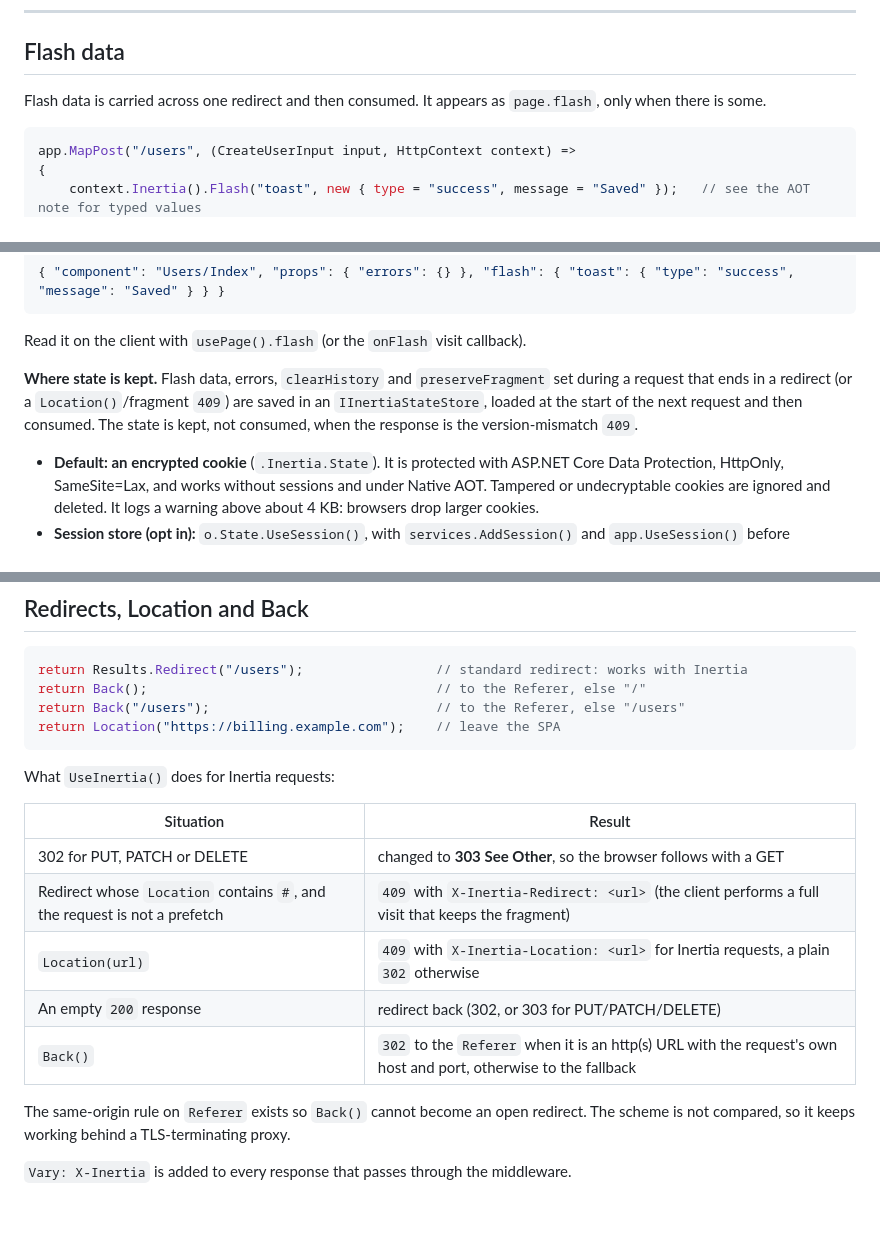
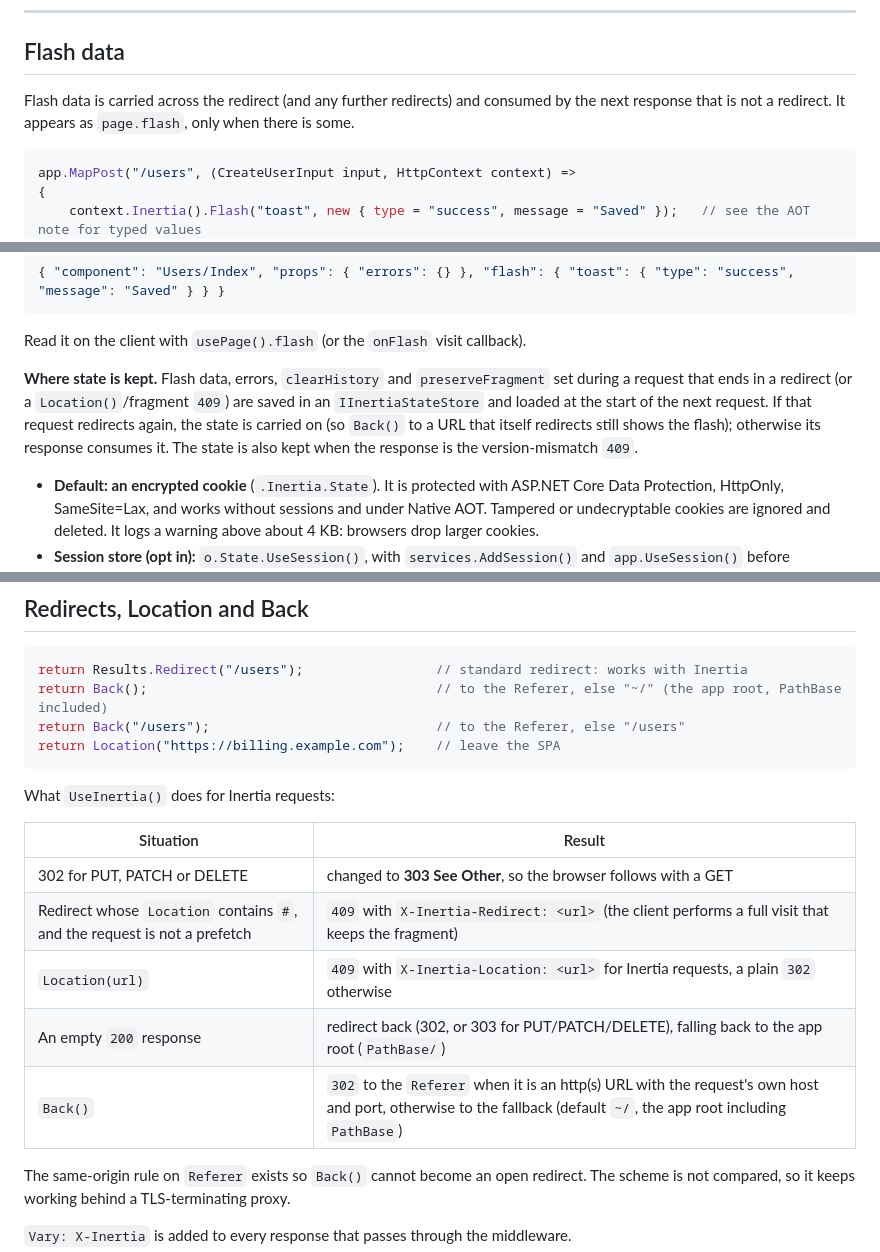
Before and after one commit to adzamkomladev/Inertia.Net, a Markdown page: README.md, 3 parts joined by grey strips. Rendered like a GitHub page; blank space fills up the shorter version.

Commit message:
docs: state carry-over, PathBase-aware Back, sharedProps always lists errors, full deviation list

````diff
--- a/README.md
+++ b/README.md
@@ -938,7 +938,7 @@ const form = useForm({ name: '', email: '' }).withPrecognition('post', '/users')
 
 ## Flash data
 
-Flash data is carried across one redirect and then consumed. It appears as `page.flash`, only when there is some.
+Flash data is carried across the redirect (and any further redirects) and consumed by the next response that is not a redirect. It appears as `page.flash`, only when there is some.
 
 ```csharp
 app.MapPost("/users", (CreateUserInput input, HttpContext context) =>
@@ -957,7 +957,7 @@ return Back().WithFlash("toast", "Saved");
 
 Read it on the client with `usePage().flash` (or the `onFlash` visit callback).
 
-**Where state is kept.** Flash data, errors, `clearHistory` and `preserveFragment` set during a request that ends in a redirect (or a `Location()`/fragment `409`) are saved in an `IInertiaStateStore`, loaded at the start of the next request and then consumed. The state is kept, not consumed, when the response is the version-mismatch `409`.
+**Where state is kept.** Flash data, errors, `clearHistory` and `preserveFragment` set during a request that ends in a redirect (or a `Location()`/fragment `409`) are saved in an `IInertiaStateStore` and loaded at the start of the next request. If that request redirects again, the state is carried on (so `Back()` to a URL that itself redirects still shows the flash); otherwise its response consumes it. The state is also kept when the response is the version-mismatch `409`.
 
 - **Default: an encrypted cookie** (`.Inertia.State`). It is protected with ASP.NET Core Data Protection, HttpOnly, SameSite=Lax, and works without sessions and under Native AOT. Tampered or undecryptable cookies are ignored and deleted. It logs a warning above about 4 KB: browsers drop larger cookies.
 - **Session store (opt in):** `o.State.UseSession()`, with `services.AddSession()` and `app.UseSession()` before `app.UseInertia()`.
@@ -971,7 +971,7 @@ In a multi-instance deployment, configure Data Protection with a shared key ring
 
 ```csharp
 return Results.Redirect("/users");                 // standard redirect: works with Inertia
-return Back();                                     // to the Referer, else "/"
+return Back();                                     // to the Referer, else "~/" (the app root, PathBase included)
 return Back("/users");                             // to the Referer, else "/users"
 return Location("https://billing.example.com");    // leave the SPA
 ```
@@ -983,8 +983,8 @@ What `UseInertia()` does for Inertia requests:
 | 302 for PUT, PATCH or DELETE | changed to **303 See Other**, so the browser follows with a GET |
 | Redirect whose `Location` contains `#`, and the request is not a prefetch | `409` with `X-Inertia-Redirect: <url>` (the client performs a full visit that keeps the fragment) |
 | `Location(url)` | `409` with `X-Inertia-Location: <url>` for Inertia requests, a plain `302` otherwise |
-| An empty `200` response | redirect back (302, or 303 for PUT/PATCH/DELETE) |
-| `Back()` | `302` to the `Referer` when it is an http(s) URL with the request's own host and port, otherwise to the fallback |
+| An empty `200` response | redirect back (302, or 303 for PUT/PATCH/DELETE), falling back to the app root (`PathBase/`) |
+| `Back()` | `302` to the `Referer` when it is an http(s) URL with the request's own host and port, otherwise to the fallback (default `~/`, the app root including `PathBase`) |
 
 The same-origin rule on `Referer` exists so `Back()` cannot become an open redirect. The scheme is not compared, so it keeps working behind a TLS-terminating proxy.
 
````
Also changed, not shown: other parts of README.md (+5 -5 lines), CHANGELOG.md (+4 -0 lines), docs/protocol.md (+12 -4 lines).
